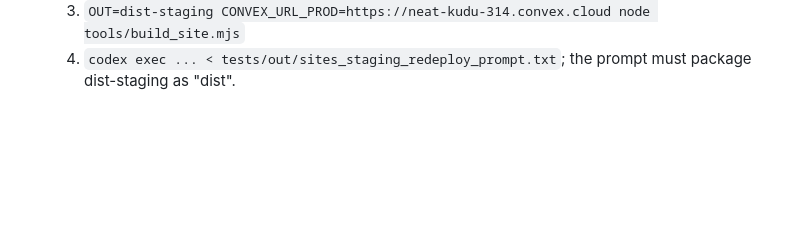
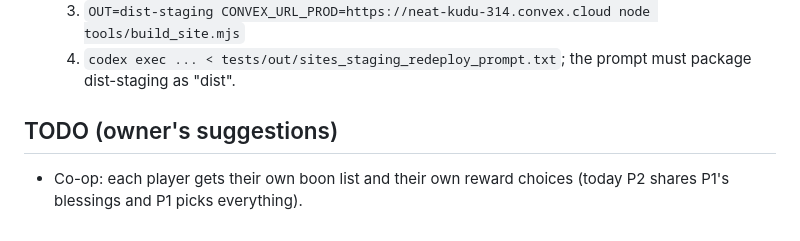
Before and after one commit to stephenjayakar/kanto-descent, a Markdown page: DESIGN.md, the part around the change. Drawn GitHub-style; blank space fills up the shorter version.

Commit message:
TODO: per-player boons in co-op
Co-Authored-By: Claude Opus 5.5 (1M context) <noreply@anthropic.com>

```diff
--- a/DESIGN.md
+++ b/DESIGN.md
@@ -220,3 +220,6 @@ Rules that came out of two adversarial review rounds and the sim:
   2. `node tools/upload_packs.mjs`
   3. `OUT=dist-staging CONVEX_URL_PROD=https://neat-kudu-314.convex.cloud node tools/build_site.mjs`
   4. `codex exec ... < tests/out/sites_staging_redeploy_prompt.txt`; the prompt must package dist-staging as "dist".
+
+## TODO (owner's suggestions)
+* Co-op: each player gets their own boon list and their own reward choices (today P2 shares P1's blessings and P1 picks everything).
```
